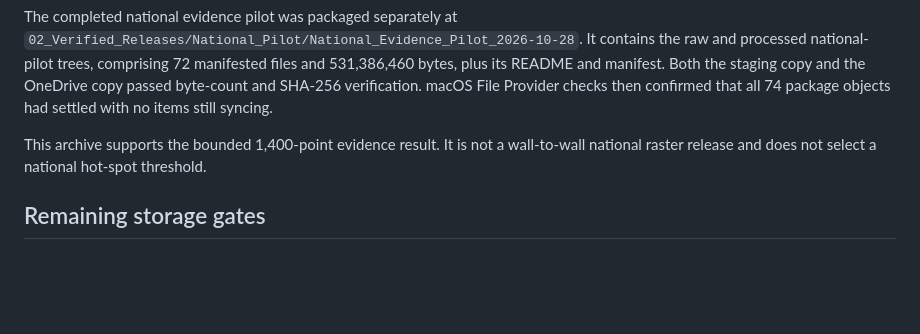
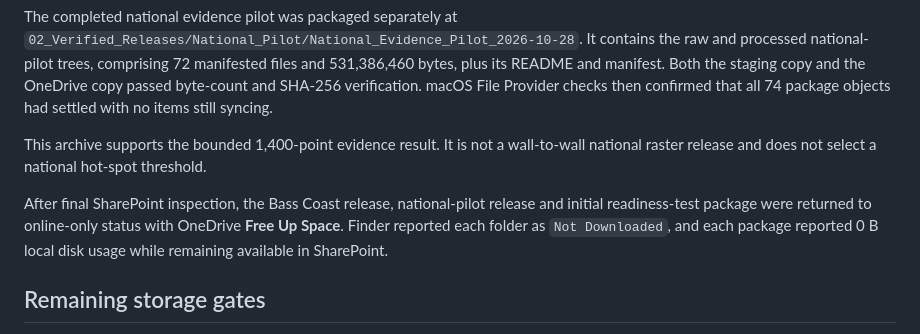
Before and after one commit to thieulong/SatelliteEmbeddingV1-SpatialAnalysis, a Markdown page: Documentation/10_STORAGE_RETENTION_AND_TEAMS_TEST_2026-10-28.md, the part around the change. Drawn GitHub-style; blank space fills up the shorter version.

Commit message:
Record online-only archive state

```diff
--- a/Documentation/10_STORAGE_RETENTION_AND_TEAMS_TEST_2026-10-28.md
+++ b/Documentation/10_STORAGE_RETENTION_AND_TEAMS_TEST_2026-10-28.md
@@ -105,6 +105,12 @@ This archive supports the bounded 1,400-point evidence result. It is not a
 wall-to-wall national raster release and does not select a national hot-spot
 threshold.
 
+After final SharePoint inspection, the Bass Coast release, national-pilot
+release and initial readiness-test package were returned to online-only status
+with OneDrive **Free Up Space**. Finder reported each folder as `Not
+Downloaded`, and each package reported 0 B local disk usage while remaining
+available in SharePoint.
+
 ## Remaining storage gates
 
 The tests do not establish sustained multi-terabyte transfer performance, very
```
